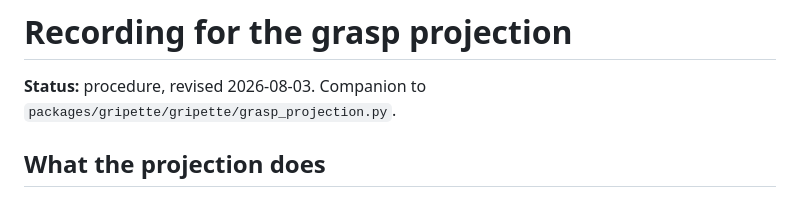
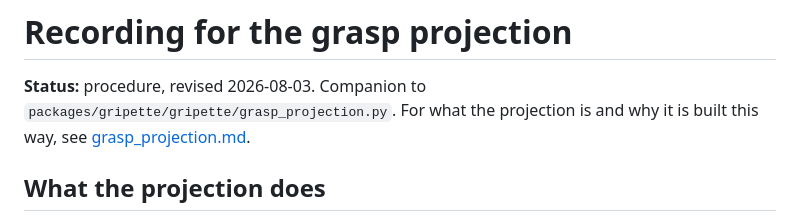
Before and after one commit to pollen-robotics/grabette, a Markdown page: docs/grasp_projection_recording_procedure.md, the part around the change. Drawn GitHub-style.

```diff
--- a/docs/grasp_projection_recording_procedure.md
+++ b/docs/grasp_projection_recording_procedure.md
@@ -1,7 +1,8 @@
 # Recording for the grasp projection
 
 **Status:** procedure, revised 2026-08-03. Companion to
-`packages/gripette/gripette/grasp_projection.py`.
+`packages/gripette/gripette/grasp_projection.py`. For what the projection is and
+why it is built this way, see [grasp_projection.md](grasp_projection.md).
 
 ## What the projection does
 
```
Also changed, not shown: docs/grasp_projection.md (added, +143 -0 lines).
